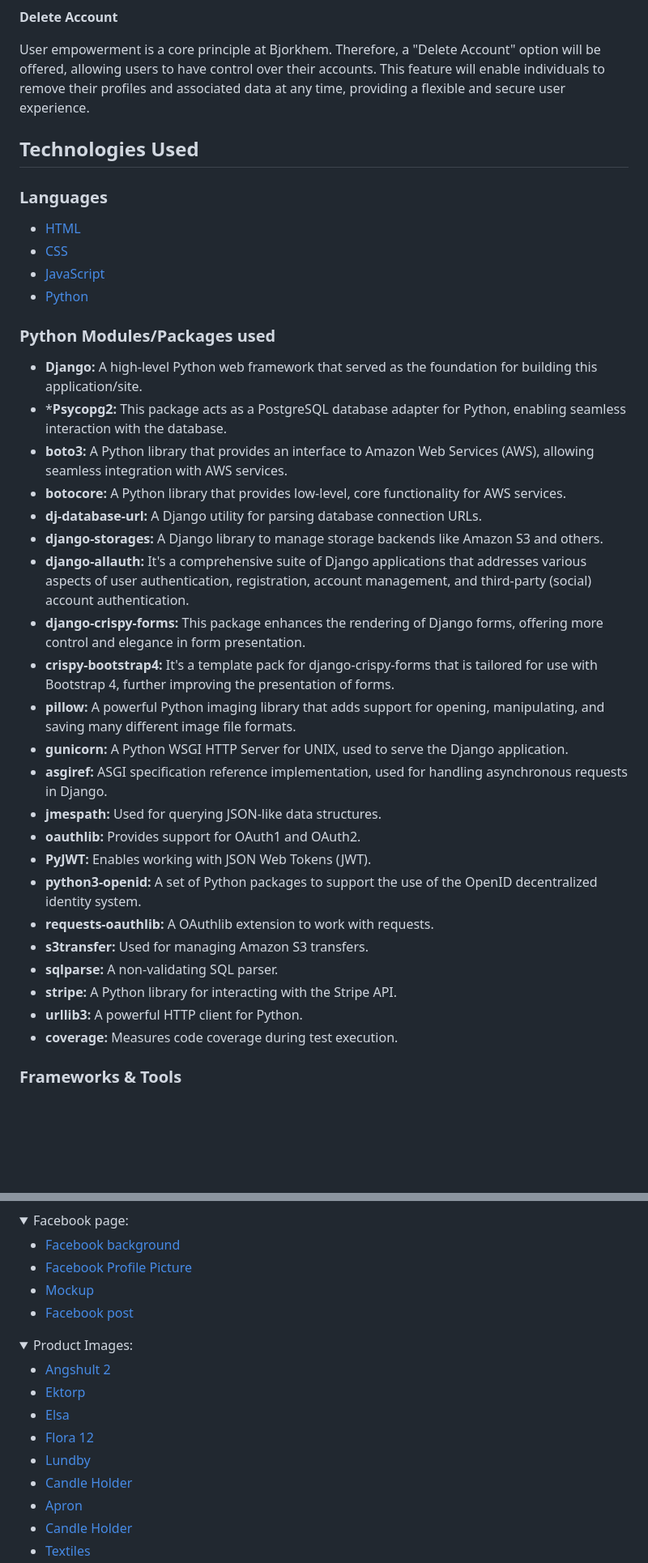
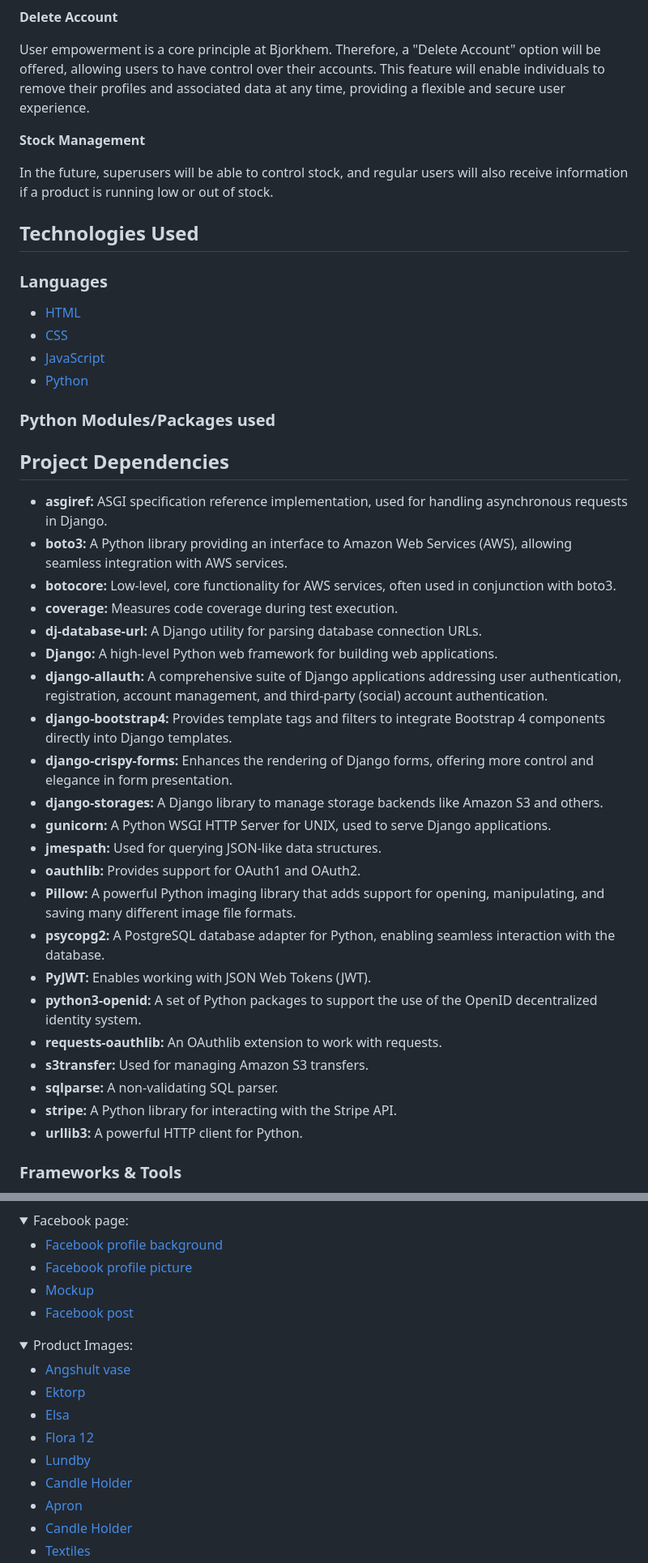
Before and after one commit to cardan22/bjorkhem, a Markdown page: README.md, 2 parts joined by grey strips. Shown at 81% size. Drawn GitHub-style; folded sections open; blank space fills up the shorter version.

```diff
--- a/README.md
+++ b/README.md
@@ -628,6 +651,10 @@ Improve user experience by adding more images for each product, giving customers
 
 User empowerment is a core principle at Bjorkhem. Therefore, a "Delete Account" option will be offered, allowing users to have control over their accounts. This feature will enable individuals to remove their profiles and associated data at any time, providing a flexible and secure user experience.
 
+**Stock Management**
+
+In the future, superusers will be able to control stock, and regular users will also receive information if a product is running low or out of stock.
+
 ## Technologies Used
 
 ### Languages
@@ -639,28 +666,30 @@ User empowerment is a core principle at Bjorkhem. Therefore, a "Delete Account"
 
 ### Python Modules/Packages used
 
-* **Django:** A high-level Python web framework that served as the foundation for building this application/site.
-* ***Psycopg2:**  This package acts as a PostgreSQL database adapter for Python, enabling seamless interaction with the database.
-* **boto3:** A Python library that provides an interface to Amazon Web Services (AWS), allowing seamless integration with AWS services.
-* **botocore:** A Python library that provides low-level, core functionality for AWS services.
-* **dj-database-url:** A Django utility for parsing database connection URLs.
-* **django-storages:** A Django library to manage storage backends like Amazon S3 and others.
-* **django-allauth:** It's a comprehensive suite of Django applications that addresses various aspects of user authentication, registration, account management, and third-party (social) account authentication.
-* **django-crispy-forms:** This package enhances the rendering of Django forms, offering more control and elegance in form presentation.
-* **crispy-bootstrap4:** It's a template pack for django-crispy-forms that is tailored for use with Bootstrap 4, further improving the presentation of forms.
-* **pillow:** A powerful Python imaging library that adds support for opening, manipulating, and saving many different image file formats.
-* **gunicorn:** A Python WSGI HTTP Server for UNIX, used to serve the Django application.
-* **asgiref:** ASGI specification reference implementation, used for handling asynchronous requests in Django.
-* **jmespath:** Used for querying JSON-like data structures.
-* **oauthlib:** Provides support for OAuth1 and OAuth2.
-* **PyJWT:** Enables working with JSON Web Tokens (JWT).
-* **python3-openid:** A set of Python packages to support the use of the OpenID decentralized identity system.
-* **requests-oauthlib:** A OAuthlib extension to work with requests.
-* **s3transfer:** Used for managing Amazon S3 transfers.
-* **sqlparse:** A non-validating SQL parser.
-* **stripe:** A Python library for interacting with the Stripe API.
-* **urllib3:** A powerful HTTP client for Python.
-* **coverage:** Measures code coverage during test execution.
+## Project Dependencies
+
+- **asgiref:** ASGI specification reference implementation, used for handling asynchronous requests in Django.
+- **boto3:** A Python library providing an interface to Amazon Web Services (AWS), allowing seamless integration with AWS services.
+- **botocore:** Low-level, core functionality for AWS services, often used in conjunction with boto3.
+- **coverage:** Measures code coverage during test execution.
+- **dj-database-url:** A Django utility for parsing database connection URLs.
+- **Django:** A high-level Python web framework for building web applications.
+- **django-allauth:** A comprehensive suite of Django applications addressing user authentication, registration, account management, and third-party (social) account authentication.
+- **django-bootstrap4:** Provides template tags and filters to integrate Bootstrap 4 components directly into Django templates.
+- **django-crispy-forms:** Enhances the rendering of Django forms, offering more control and elegance in form presentation.
+- **django-storages:** A Django library to manage storage backends like Amazon S3 and others.
+- **gunicorn:** A Python WSGI HTTP Server for UNIX, used to serve Django applications.
+- **jmespath:** Used for querying JSON-like data structures.
+- **oauthlib:** Provides support for OAuth1 and OAuth2.
+- **Pillow:** A powerful Python imaging library that adds support for opening, manipulating, and saving many different image file formats.
+- **psycopg2:** A PostgreSQL database adapter for Python, enabling seamless interaction with the database.
+- **PyJWT:** Enables working with JSON Web Tokens (JWT).
+- **python3-openid:** A set of Python packages to support the use of the OpenID decentralized identity system.
+- **requests-oauthlib:** An OAuthlib extension to work with requests.
+- **s3transfer:** Used for managing Amazon S3 transfers.
+- **sqlparse:** A non-validating SQL parser.
+- **stripe:** A Python library for interacting with the Stripe API.
+- **urllib3:** A powerful HTTP client for Python.
 
 ### Frameworks & Tools
 
@@ -811,8 +849,8 @@ Update the `MEDIA_URL` and `DEFAULT_FILE_STORAGE`:
 <details>
 <summary>Facebook page:</summary>
 
-* [Facebook background](https://www.flickr.com/photos/147283126@N07/52401695601/in/album-72177720299753640/)
-* [Facebook Profile Picture](https://unsplash.com/photos/woman-in-black-long-sleeve-shirt-sitting-on-white-couch-n1B6ftPB5Eg)
+* [Facebook profile background](https://www.flickr.com/photos/147283126@N07/52401695601/in/album-72177720299753640/)
+* [Facebook profile picture](https://unsplash.com/photos/woman-in-black-long-sleeve-shirt-sitting-on-white-couch-n1B6ftPB5Eg)
 * [Mockup](https://www.figma.com/community/file/1136232663200778614)
 * [Facebook post](https://www.flickr.com/photos/147283126@N07/53234324170/in/album-72177720309082098/)
 
@@ -821,7 +859,7 @@ Update the `MEDIA_URL` and `DEFAULT_FILE_STORAGE`:
 <details>
 <summary>Product Images:</summary>
 
-* [Angshult 2](https://www.storefactory.se/en/product/angshult-2/)
+* [Angshult vase](https://www.storefactory.se/en/product/angshult-2/)
 * [Ektorp](https://www.storefactory.se/en/product/ektorp/)
 * [Elsa](https://www.storefactory.se/en/product/elsa/)
 * [Flora 12](https://www.storefactory.se/en/product/flora-12/)
```
Also changed, not shown: other parts of README.md (+130 -100 lines).
